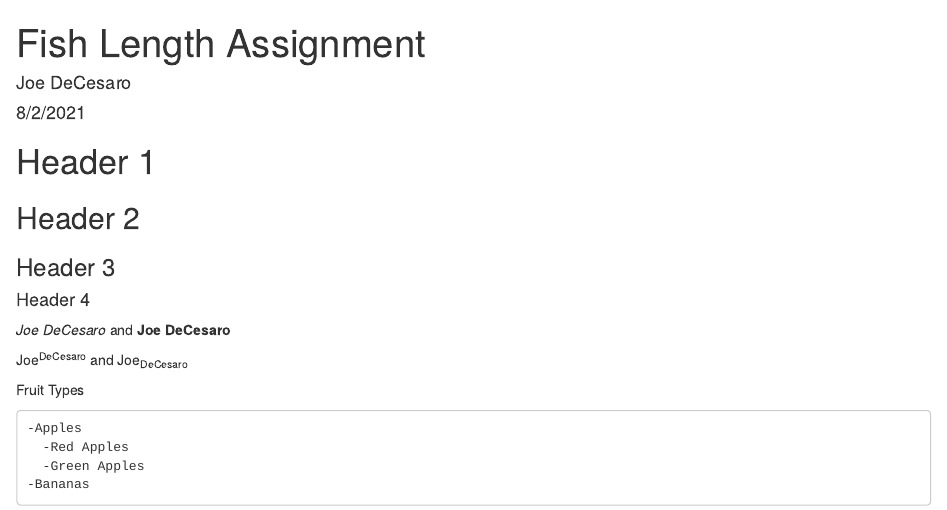
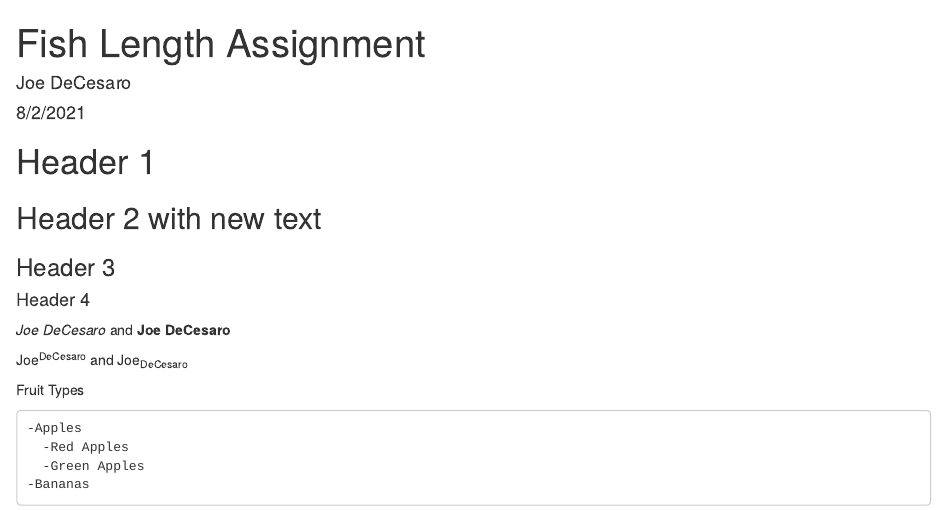
Before and after one commit to joedecesaro/eds-212-day-1, an R Markdown document (fish-length-weight.Rmd): the page in a window 1100 px wide, from its top. The pictures show the output file fish-length-weight.html that the author committed with the source, opened offline.

Commit message:
Added test language

```diff
--- a/fish-length-weight.Rmd
+++ b/fish-length-weight.Rmd
@@ -12,7 +12,7 @@ library(tidyverse)
 
 # Header 1
 
-## Header 2
+## Header 2 with new text
 
 ### Header 3
 
```
Also changed, not shown: fish-length-weight.html.
